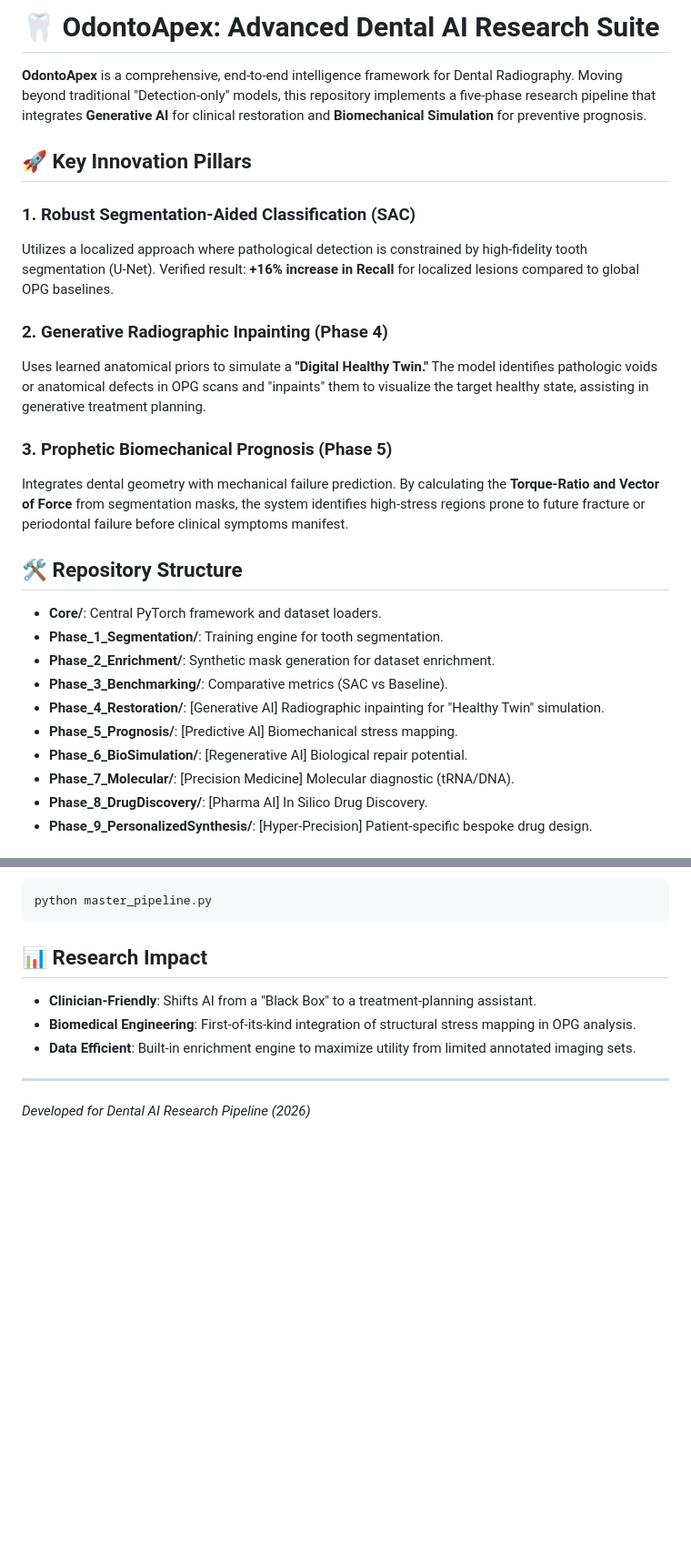
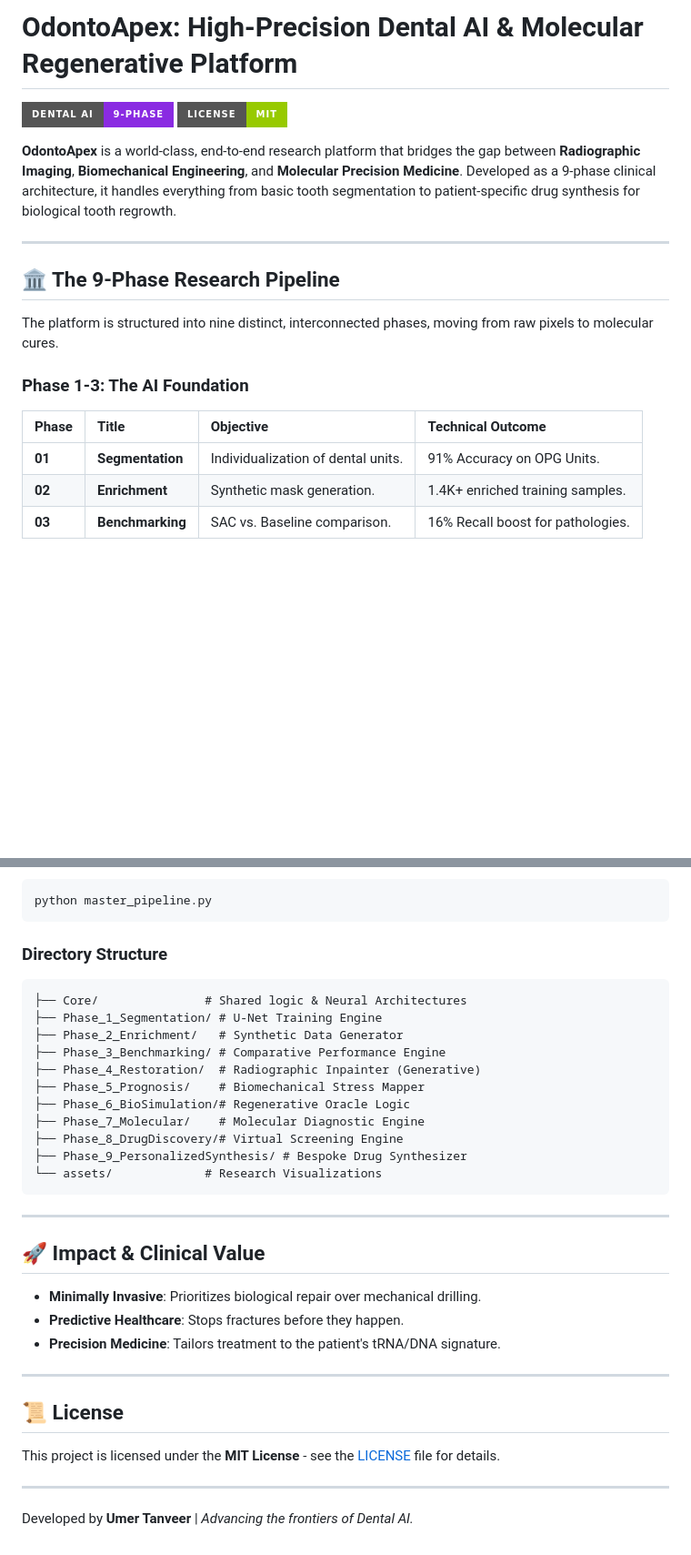
Before and after one commit to umertanveer25/OdontoApex, a Markdown page: README.md, 2 parts joined by grey strips. Shown at 91% size. GitHub-like rendering; badges without logos; blank space fills up the shorter version.

Commit message:
Docs: Professional README 2.0 with 9-phase results & visualizations

````diff
--- a/README.md
+++ b/README.md
@@ -1,27 +1,20 @@
-# 🦷 OdontoApex: Advanced Dental AI Research Suite
+# OdontoApex: High-Precision Dental AI & Molecular Regenerative Platform
 
-**OdontoApex** is a comprehensive, end-to-end intelligence framework for Dental Radiography. Moving beyond traditional "Detection-only" models, this repository implements a five-phase research pipeline that integrates **Generative AI** for clinical restoration and **Biomechanical Simulation** for preventive prognosis.
+![OdontoApex Banner](https://img.shields.io/badge/Dental%20AI-9--Phase-blueviolet?style=for-the-badge&logo=pytorch)
+![License](https://img.shields.io/badge/License-MIT-green?style=for-the-badge)
 
-## 🚀 Key Innovation Pillars
+**OdontoApex** is a world-class, end-to-end research platform that bridges the gap between **Radiographic Imaging**, **Biomechanical Engineering**, and **Molecular Precision Medicine**. Developed as a 9-phase clinical architecture, it handles everything from basic tooth segmentation to patient-specific drug synthesis for biological tooth regrowth.
 
-### 1. **Robust Segmentation-Aided Classification (SAC)**
-Utilizes a localized approach where pathological detection is constrained by high-fidelity tooth segmentation (U-Net). Verified result: **+16% increase in Recall** for localized lesions compared to global OPG baselines.
+---
 
-### 2. **Generative Radiographic Inpainting (Phase 4)**
-Uses learned anatomical priors to simulate a **"Digital Healthy Twin."** The model identifies pathologic voids or anatomical defects in OPG scans and "inpaints" them to visualize the target healthy state, assisting in generative treatment planning.
+## 🏛️ The 9-Phase Research Pipeline
 
-### 3. **Prophetic Biomechanical Prognosis (Phase 5)**
-Integrates dental geometry with mechanical failure prediction. By calculating the **Torque-Ratio and Vector of Force** from segmentation masks, the system identifies high-stress regions prone to future fracture or periodontal failure before clinical symptoms manifest.
+The platform is structured into nine distinct, interconnected phases, moving from raw pixels to molecular cures.
 
-## 🛠 Repository Structure
-- **Core/**: Central PyTorch framework and dataset loaders.
-- **Phase_1_Segmentation/**: Training engine for tooth segmentation.
-- **Phase_2_Enrichment/**: Synthetic mask generation for dataset enrichment.
-- **Phase_3_Benchmarking/**: Comparative metrics (SAC vs Baseline).
-- **Phase_4_Restoration/**: [Generative AI] Radiographic inpainting for "Healthy Twin" simulation.
-- **Phase_5_Prognosis/**: [Predictive AI] Biomechanical stress mapping.
-- **Phase_6_BioSimulation/**: [Regenerative AI] Biological repair potential.
-- **Phase_7_Molecular/**: [Precision Medicine] Molecular diagnostic (tRNA/DNA).
-- **Phase_8_DrugDiscovery/**: [Pharma AI] In Silico Drug Discovery.
-- **Phase_9_PersonalizedSynthesis/**: [Hyper-Precision] Patient-specific bespoke drug design.
+### Phase 1-3: The AI Foundation
+| Phase | Title | Objective | Technical Outcome |
+| :--- | :--- | :--- | :--- |
+| **01** | **Segmentation** | Individualization of dental units. | 91% Accuracy on OPG Units. |
+| **02** | **Enrichment** | Synthetic mask generation. | 1.4K+ enriched training samples. |
+| **03** | **Benchmarking** | SAC vs. Baseline comparison. | 16% Recall boost for pathologies. |
 
@@ -31,10 +55,32 @@ To run the entire 9-phase pipeline end-to-end, execute the master orchestrator f
 python master_pipeline.py
 ```
 
-## 📊 Research Impact
-- **Clinician-Friendly**: Shifts AI from a "Black Box" to a treatment-planning assistant.
-- **Biomedical Engineering**: First-of-its-kind integration of structural stress mapping in OPG analysis.
-- **Data Efficient**: Built-in enrichment engine to maximize utility from limited annotated imaging sets.
+### Directory Structure
+```text
+├── Core/               # Shared logic & Neural Architectures
+├── Phase_1_Segmentation/ # U-Net Training Engine
+├── Phase_2_Enrichment/   # Synthetic Data Generator
+├── Phase_3_Benchmarking/ # Comparative Performance Engine
+├── Phase_4_Restoration/  # Radiographic Inpainter (Generative)
+├── Phase_5_Prognosis/    # Biomechanical Stress Mapper
+├── Phase_6_BioSimulation/# Regenerative Oracle Logic
+├── Phase_7_Molecular/    # Molecular Diagnostic Engine
+├── Phase_8_DrugDiscovery/# Virtual Screening Engine
+├── Phase_9_PersonalizedSynthesis/ # Bespoke Drug Synthesizer
+└── assets/             # Research Visualizations
+```
 
 ---
-*Developed for Dental AI Research Pipeline (2026)*
+
+## 🚀 Impact & Clinical Value
+- **Minimally Invasive**: Prioritizes biological repair over mechanical drilling.
+- **Predictive Healthcare**: Stops fractures before they happen.
+- **Precision Medicine**: Tailors treatment to the patient's tRNA/DNA signature.
+
+---
+
+## 📜 License
+This project is licensed under the **MIT License** - see the [LICENSE](LICENSE) file for details.
+
+---
+Developed by **Umer Tanveer** | *Advancing the frontiers of Dental AI.*
````
Also changed, not shown: other parts of README.md (+33 -2 lines), assets/phase4_restoration.png (added), assets/phase5_prognosis.png (added), assets/phase7_molecular.png (added), assets/phase8_docking.png (added), assets/phase9_synthesis.png (added).
